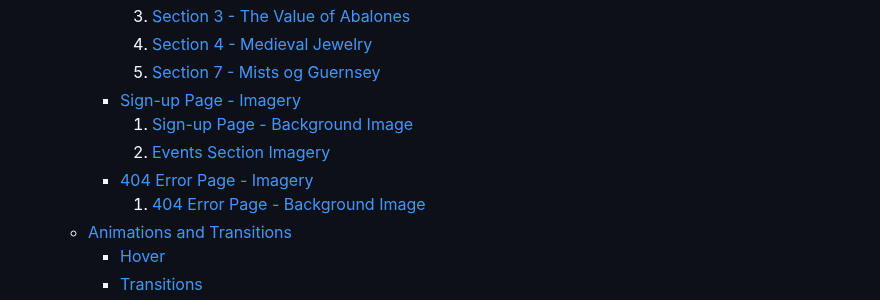
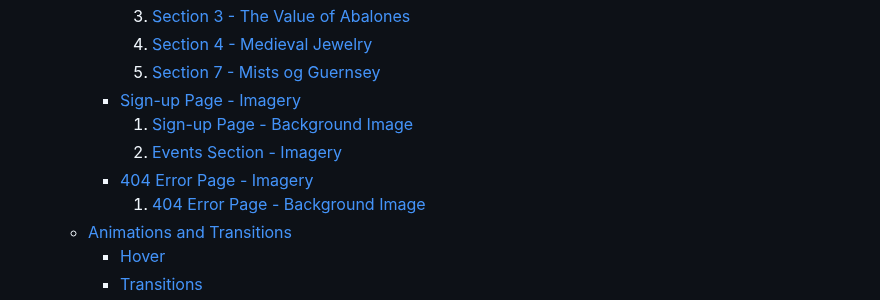
Before and after one commit to Ethra8/history_beyond_myth, a Markdown page: README.md, the part around one of its changes. Drawn GitHub-style.

Commit message:
Update table of contents

```diff
--- a/README.md
+++ b/README.md
@@ -62,6 +62,6 @@ EDNA TORRES MUNILL
             1. [Sign-up Page - Background Image](#sign-up-page---background-image)
-            2. [Events Section Imagery](#events-section-imagery)
-        + [404 Error Page - Imagery](#404-error-page)
+            2. [Events Section - Imagery](#events-section---imagery)
+        + [404 Error Page - Imagery](#404-error-page---imagery)
             1. [404 Error Page - Background Image](#404-error-page---background-image)
     * [Animations and Transitions](#animations-and-transitions)
         + [Hover](#hover)
```
Also changed, not shown: other parts of README.md (+1 -1 lines).
